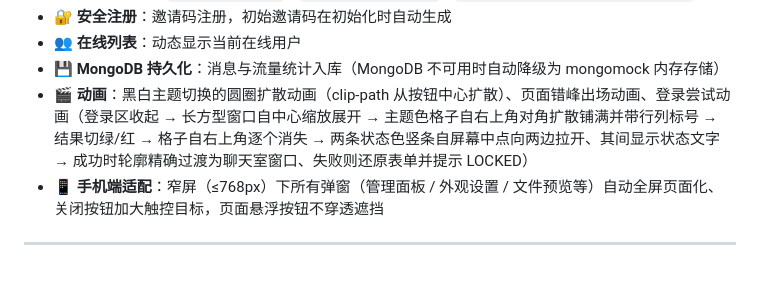
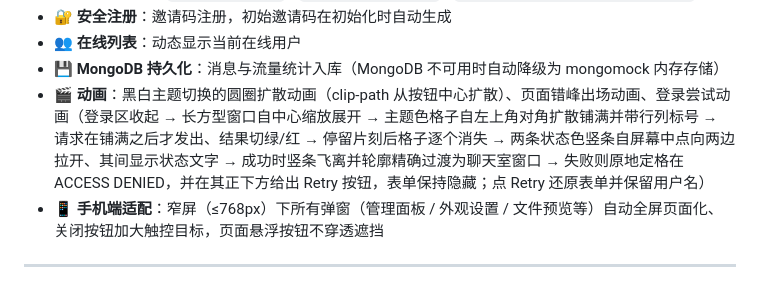
Before and after one commit to syh100925/syh-s-chatter, a Markdown page: README.md, the part around the change printed below. GitHub-like rendering.

```diff
--- a/README.md
+++ b/README.md
@@ -26,7 +28,7 @@
 - 🔐 **安全注册**：邀请码注册，初始邀请码在初始化时自动生成
 - 👥 **在线列表**：动态显示当前在线用户
 - 💾 **MongoDB 持久化**：消息与流量统计入库（MongoDB 不可用时自动降级为 mongomock 内存存储）
-- 🎬 **动画**：黑白主题切换的圆圈扩散动画（clip-path 从按钮中心扩散）、页面错峰出场动画、登录尝试动画（登录区收起 → 长方型窗口自中心缩放展开 → 主题色格子自右上角对角扩散铺满并带行列标号 → 结果切绿/红 → 格子自右上角逐个消失 → 两条状态色竖条自屏幕中点向两边拉开、其间显示状态文字 → 成功时轮廓精确过渡为聊天室窗口、失败则还原表单并提示 LOCKED）
+- 🎬 **动画**：黑白主题切换的圆圈扩散动画（clip-path 从按钮中心扩散）、页面错峰出场动画、登录尝试动画（登录区收起 → 长方型窗口自中心缩放展开 → 主题色格子自左上角对角扩散铺满并带行列标号 → 请求在铺满之后才发出、结果切绿/红 → 停留片刻后格子逐个消失 → 两条状态色竖条自屏幕中点向两边拉开、其间显示状态文字 → 成功时竖条飞离并轮廓精确过渡为聊天室窗口 → 失败则原地定格在 ACCESS DENIED，并在其正下方给出 Retry 按钮，表单保持隐藏；点 Retry 还原表单并保留用户名）
 - 📱 **手机端适配**：窄屏（≤768px）下所有弹窗（管理面板 / 外观设置 / 文件预览等）自动全屏页面化、关闭按钮加大触控目标，页面悬浮按钮不穿透遮挡
 
 ---
```
Also changed, not shown: other parts of README.md (+3 -1 lines), preview-login.gif, 3 other files.
